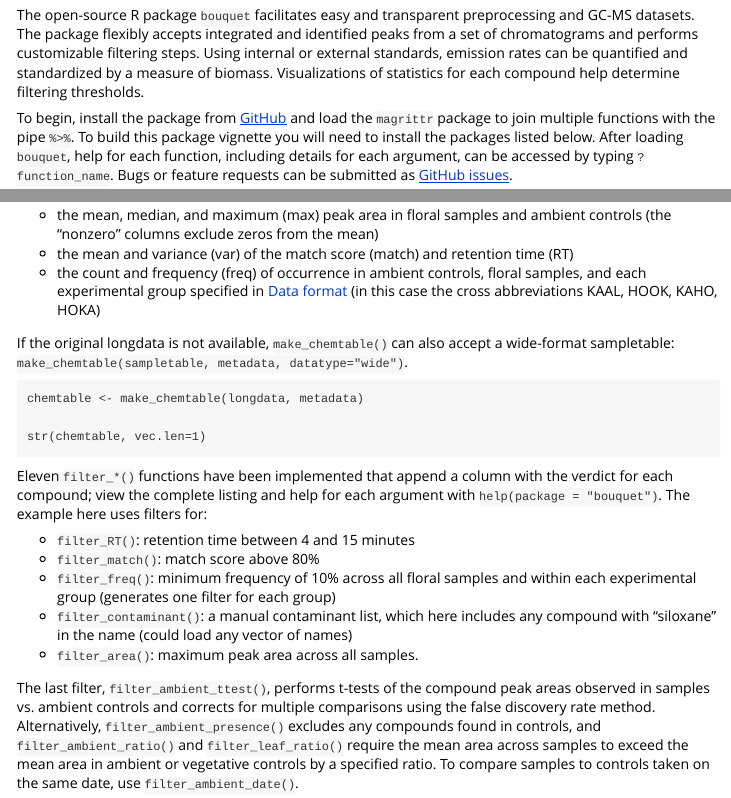
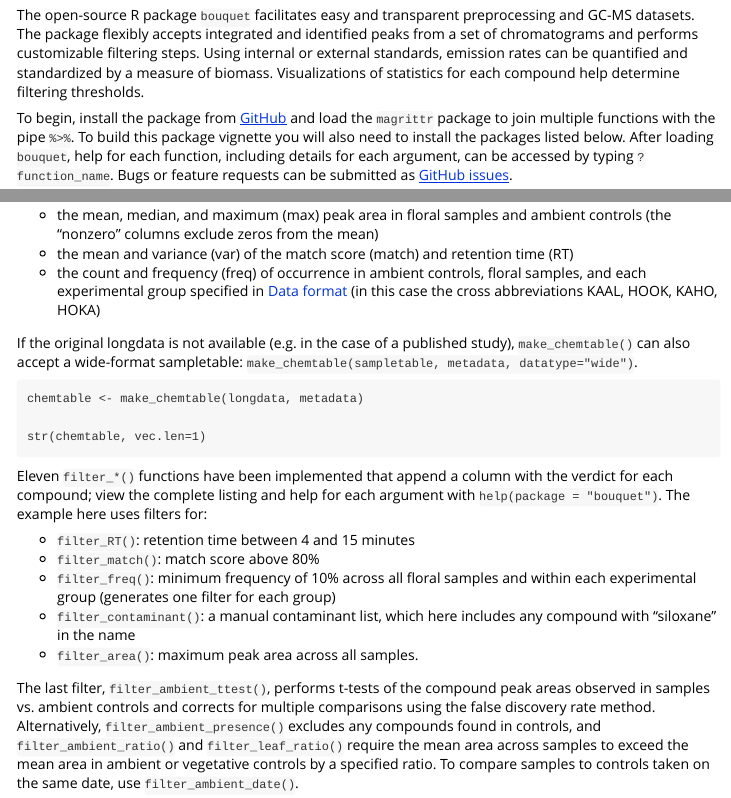
Before and after one commit to jmpowers/bouquet, an R Markdown document (vignettes/pipeline.Rmd): the page in a window 1100 px wide, from 130 px down, and a second part further down, joined at a grey line. Rendered offline with R 4.5, knitr and Pandoc, with nearby package versions; the code chunks are not run, so their results and figures are left out.

Commit message:
wording tweaks

````diff
--- a/vignettes/pipeline.Rmd
+++ b/vignettes/pipeline.Rmd
@@ -23,7 +23,7 @@ requireNamespace("ggplot2", quietly = TRUE)
 
 The open-source R package `bouquet` facilitates easy and transparent preprocessing and GC-MS datasets. The package flexibly accepts integrated and identified peaks from a set of chromatograms and performs customizable filtering steps. Using internal or external standards, emission rates can be quantified and standardized by a measure of biomass. Visualizations of statistics for each compound help determine filtering thresholds.
 
-To begin, install the package from [GitHub](https://github.com/jmpowers/bouquet) and load the `magrittr` package to join multiple functions with the pipe `%>%`. To build this package vignette you will need to install the packages listed below. After loading `bouquet`, help for each function, including details for each argument, can be accessed by typing `?function_name`. Bugs or feature requests can be submitted as [GitHub issues](https://github.com/jmpowers/bouquet/issues).
+To begin, install the package from [GitHub](https://github.com/jmpowers/bouquet) and load the `magrittr` package to join multiple functions with the pipe `%>%`. To build this package vignette you will also need to install the packages listed below. After loading `bouquet`, help for each function, including details for each argument, can be accessed by typing `?function_name`. Bugs or feature requests can be submitted as [GitHub issues](https://github.com/jmpowers/bouquet/issues).
 
 ```{r install, eval=FALSE}
 install.packages(c("vegan", "knitr", "rmarkdown", "magrittr", "ggplot2")) #needed to build this vignette
@@ -80,7 +80,7 @@ sampletable[c(56,75,84,104,1,17),c("oct-1-en-3-ol", "(Z)-hex-3-en-1-ol", "Caprol
 * the mean and variance (var) of the match score (match) and retention time (RT)
 * the count and frequency (freq) of occurrence in ambient controls, floral samples, and each experimental group specified in [Data format] (in this case the cross abbreviations KAAL, HOOK, KAHO, HOKA)
 
-If the original longdata is not available, `make_chemtable()` can also accept a wide-format sampletable: `make_chemtable(sampletable, metadata, datatype="wide")`.
+If the original longdata is not available (e.g. in the case of a published study), `make_chemtable()` can also accept a wide-format sampletable: `make_chemtable(sampletable, metadata, datatype="wide")`.
 
 ```{r chemtable}
 chemtable <- make_chemtable(longdata, metadata)
@@ -93,7 +93,7 @@ Eleven `filter_*()` functions have been implemented that append a column with th
  * `filter_RT()`: retention time between 4 and 15 minutes
  * `filter_match()`: match score above 80%
  * `filter_freq()`: minimum frequency of 10% across all floral samples and within each experimental group (generates one filter for each group)
- * `filter_contaminant()`: a manual contaminant list, which here includes any compound with "siloxane" in the name (could load any vector of names)
+ * `filter_contaminant()`: a manual contaminant list, which here includes any compound with "siloxane" in the name
  * `filter_area()`: maximum peak area across all samples.
 
 The last filter, `filter_ambient_ttest()`, performs t-tests of the compound peak areas observed in samples vs. ambient controls and corrects for multiple comparisons using the false discovery rate method. Alternatively, `filter_ambient_presence()` excludes any compounds found in controls, and `filter_ambient_ratio()` and `filter_leaf_ratio()` require the mean area across samples to exceed the mean area in ambient or vegetative controls by a specified ratio. To compare samples to controls taken on the same date, use `filter_ambient_date()`.
````
Also changed, not shown: vignettes/pipeline.Rmd (2 more changed lines).
